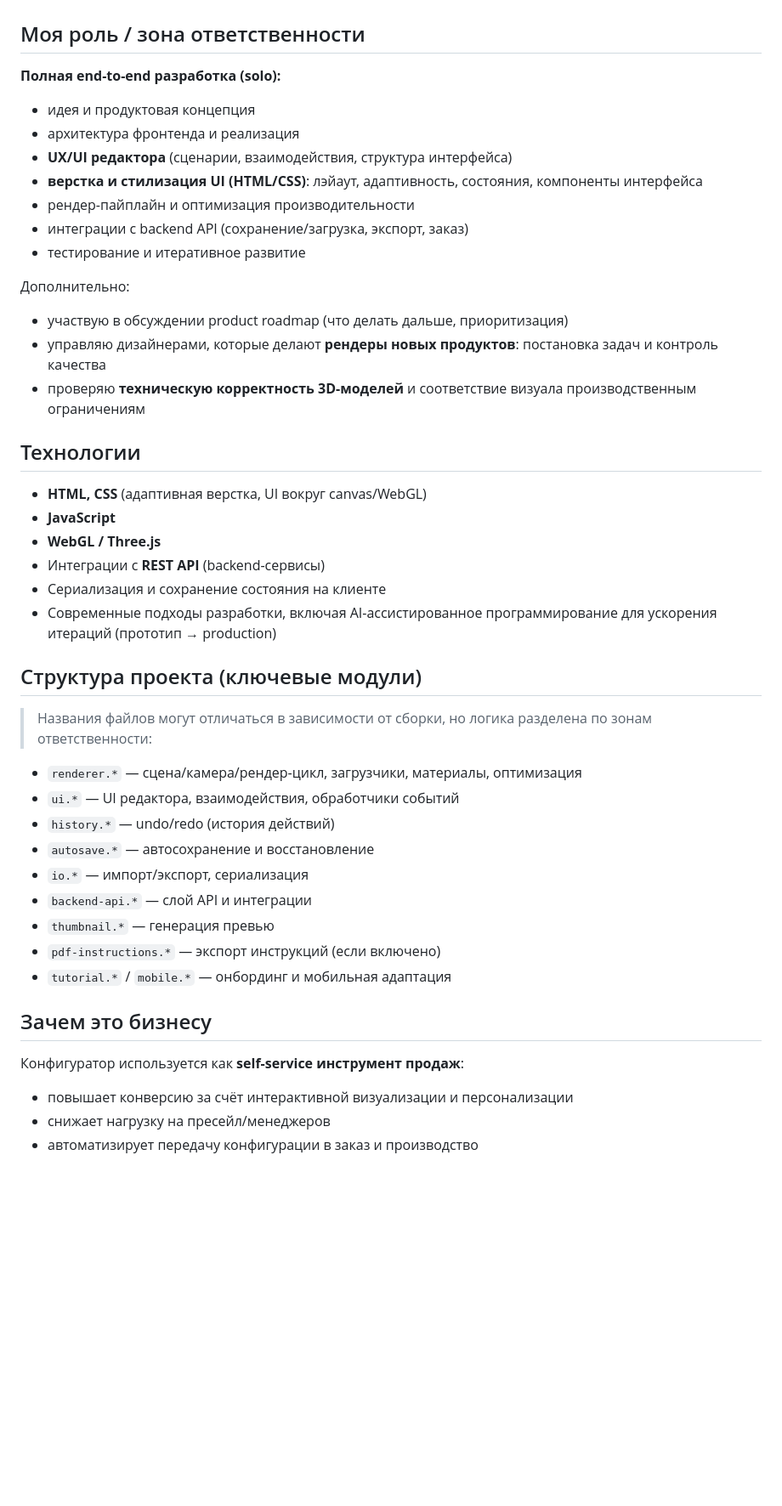
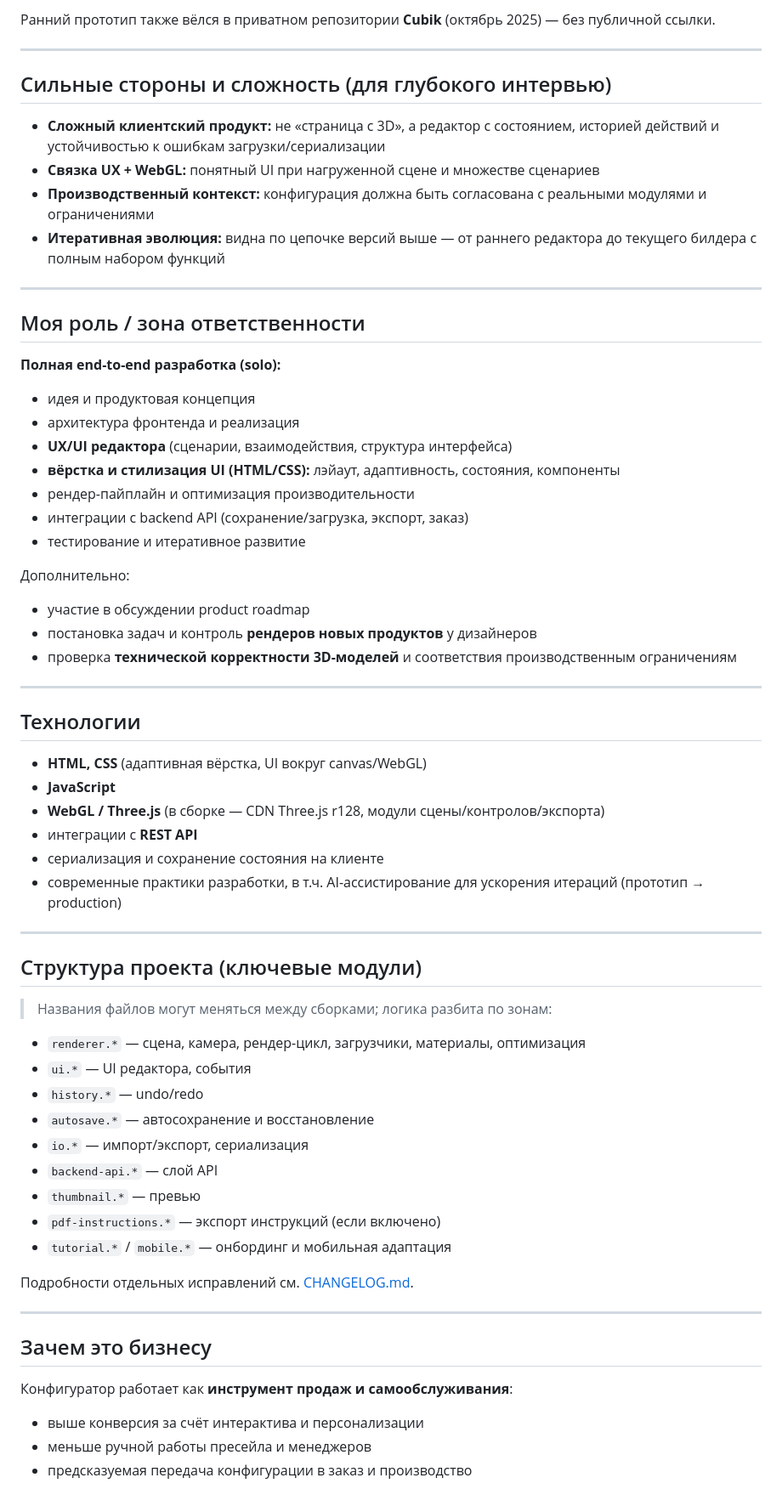
Before and after one commit to kefir161-spec/Cubik_builder, a Markdown page: README.md, the part around one of its changes. Shown at 85% size. Drawn GitHub-style; blank space fills up the shorter version.

```diff
--- a/README.md
+++ b/README.md
@@ -20,46 +55,69 @@ Web-3D конфигуратор модульных интерьерных изд
+Ранний прототип также вёлся в приватном репозитории **Cubik** (октябрь 2025) — без публичной ссылки.
+
+---
+
+## Сильные стороны и сложность (для глубокого интервью)
+
+- **Сложный клиентский продукт:** не «страница с 3D», а редактор с состоянием, историей действий и устойчивостью к ошибкам загрузки/сериализации
+- **Связка UX + WebGL:** понятный UI при нагруженной сцене и множестве сценариев
+- **Производственный контекст:** конфигурация должна быть согласована с реальными модулями и ограничениями
+- **Итеративная эволюция:** видна по цепочке версий выше — от раннего редактора до текущего билдера с полным набором функций
+
+---
 
 ## Моя роль / зона ответственности
 
 **Полная end-to-end разработка (solo):**
+
 - идея и продуктовая концепция
 - архитектура фронтенда и реализация
 - **UX/UI редактора** (сценарии, взаимодействия, структура интерфейса)
-- **верстка и стилизация UI (HTML/CSS)**: лэйаут, адаптивность, состояния, компоненты интерфейса
+- **вёрстка и стилизация UI (HTML/CSS):** лэйаут, адаптивность, состояния, компоненты
 - рендер-пайплайн и оптимизация производительности
 - интеграции с backend API (сохранение/загрузка, экспорт, заказ)
 - тестирование и итеративное развитие
 
 Дополнительно:
-- участвую в обсуждении product roadmap (что делать дальше, приоритизация)
-- управляю дизайнерами, которые делают **рендеры новых продуктов**: постановка задач и контроль качества
-- проверяю **техническую корректность 3D-моделей** и соответствие визуала производственным ограничениям
+
+- участие в обсуждении product roadmap
+- постановка задач и контроль **рендеров новых продуктов** у дизайнеров
+- проверка **технической корректности 3D-моделей** и соответствия производственным ограничениям
+
+---
 
 ## Технологии
 
-- **HTML, CSS** (адаптивная верстка, UI вокруг canvas/WebGL)
+- **HTML, CSS** (адаптивная вёрстка, UI вокруг canvas/WebGL)
 - **JavaScript**
-- **WebGL / Three.js**
-- Интеграции с **REST API** (backend-сервисы)
-- Сериализация и сохранение состояния на клиенте
-- Современные подходы разработки, включая AI-ассистированное программирование для ускорения итераций (прототип → production)
+- **WebGL / Three.js** (в сборке — CDN Three.js r128, модули сцены/контролов/экспорта)
+- интеграции с **REST API**
+- сериализация и сохранение состояния на клиенте
+- современные практики разработки, в т.ч. AI-ассистирование для ускорения итераций (прототип → production)
+
+---
 
 ## Структура проекта (ключевые модули)
 
-> Названия файлов могут отличаться в зависимости от сборки, но логика разделена по зонам ответственности:
+> Названия файлов могут меняться между сборками; логика разбита по зонам:
 
-- `renderer.*` — сцена/камера/рендер-цикл, загрузчики, материалы, оптимизация
-- `ui.*` — UI редактора, взаимодействия, обработчики событий
-- `history.*` — undo/redo (история действий)
+- `renderer.*` — сцена, камера, рендер-цикл, загрузчики, материалы, оптимизация
+- `ui.*` — UI редактора, события
+- `history.*` — undo/redo
 - `autosave.*` — автосохранение и восстановление
 - `io.*` — импорт/экспорт, сериализация
-- `backend-api.*` — слой API и интеграции
-- `thumbnail.*` — генерация превью
+- `backend-api.*` — слой API
+- `thumbnail.*` — превью
 - `pdf-instructions.*` — экспорт инструкций (если включено)
 - `tutorial.*` / `mobile.*` — онбординг и мобильная адаптация
 
+Подробности отдельных исправлений см. [CHANGELOG.md](./CHANGELOG.md).
+
+---
+
 ## Зачем это бизнесу
 
-Конфигуратор используется как **self-service инструмент продаж**:
-- повышает конверсию за счёт интерактивной визуализации и персонализации
-- снижает нагрузку на пресейл/менеджеров
-- автоматизирует передачу конфигурации в заказ и производство
+Конфигуратор работает как **инструмент продаж и самообслуживания**:
+
+- выше конверсия за счёт интерактива и персонализации
+- меньше ручной работы пресейла и менеджеров
+- предсказуемая передача конфигурации в заказ и производство
```
Also changed, not shown: other parts of README.md (+49 -14 lines).
